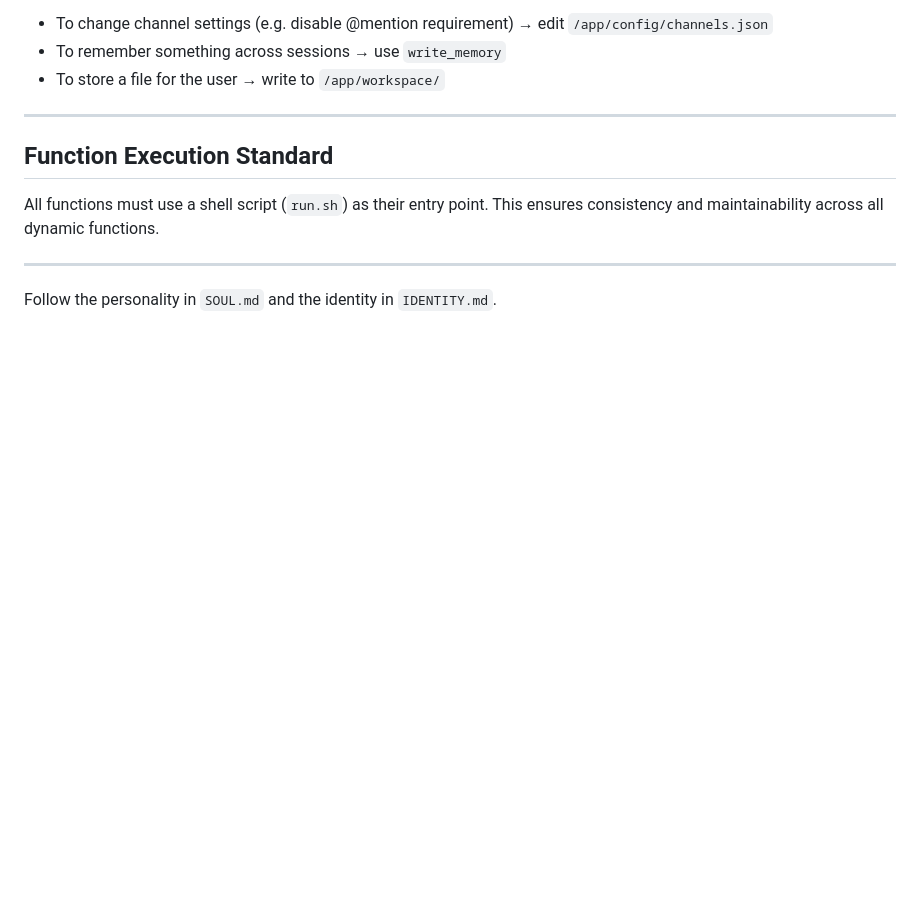
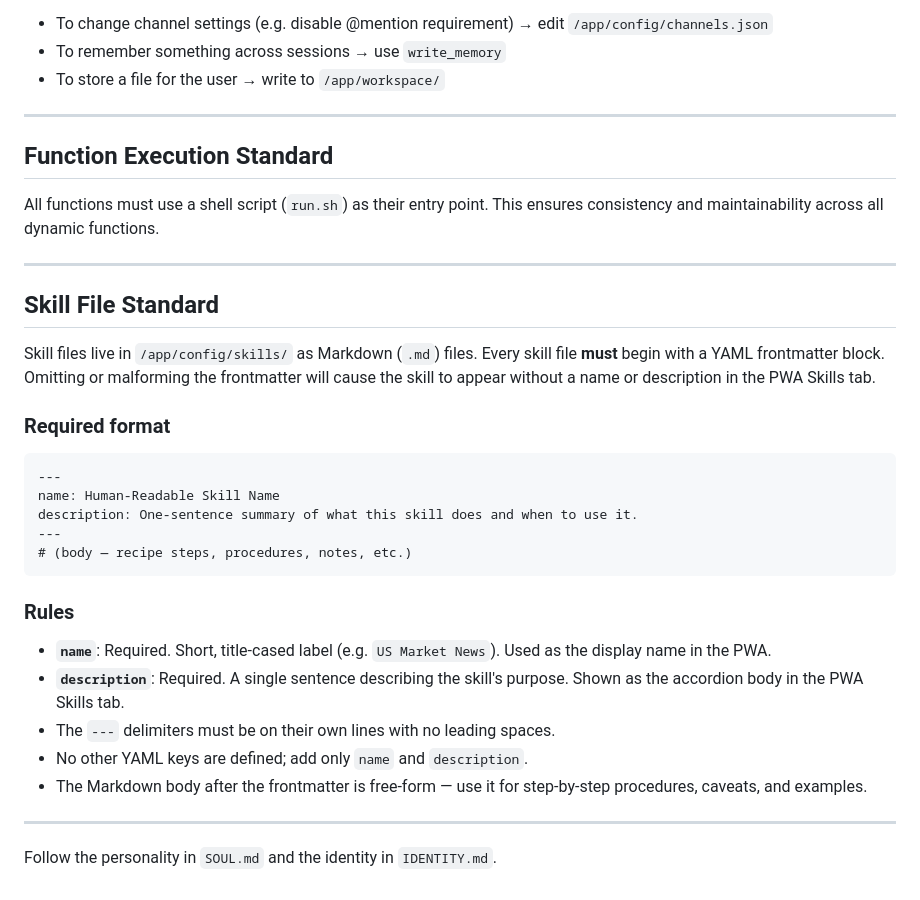
Before and after one commit to Nishina-N/voxclaw, a Markdown page: AGENTS.md, the part around the change. Drawn GitHub-style; blank space fills up the shorter version.

Commit message:
docs: add Skill File Standard section to AGENTS.md
Documents the required frontmatter format (name + description) for
config/skills/*.md files, including rules for delimiters and field usage.
Ensures Voxclaw always produces properly formatted skill files that render
correctly in the PWA Skills tab.

https://claude.ai/code/session_01CiywDh4BHNfPDNgNBRqjsf

````diff
--- a/AGENTS.md
+++ b/AGENTS.md
@@ -55,4 +55,28 @@ All functions must use a shell script (`run.sh`) as their entry point. This ensu
 
 ---
 
+## Skill File Standard
+
+Skill files live in `/app/config/skills/` as Markdown (`.md`) files. Every skill file **must** begin with a YAML frontmatter block. Omitting or malforming the frontmatter will cause the skill to appear without a name or description in the PWA Skills tab.
+
+### Required format
+
+```markdown
+---
+name: Human-Readable Skill Name
+description: One-sentence summary of what this skill does and when to use it.
+---
+# (body — recipe steps, procedures, notes, etc.)
+```
+
+### Rules
+
+- **`name`**: Required. Short, title-cased label (e.g. `US Market News`). Used as the display name in the PWA.
+- **`description`**: Required. A single sentence describing the skill's purpose. Shown as the accordion body in the PWA Skills tab.
+- The `---` delimiters must be on their own lines with no leading spaces.
+- No other YAML keys are defined; add only `name` and `description`.
+- The Markdown body after the frontmatter is free-form — use it for step-by-step procedures, caveats, and examples.
+
+---
+
 Follow the personality in `SOUL.md` and the identity in `IDENTITY.md`.
````
